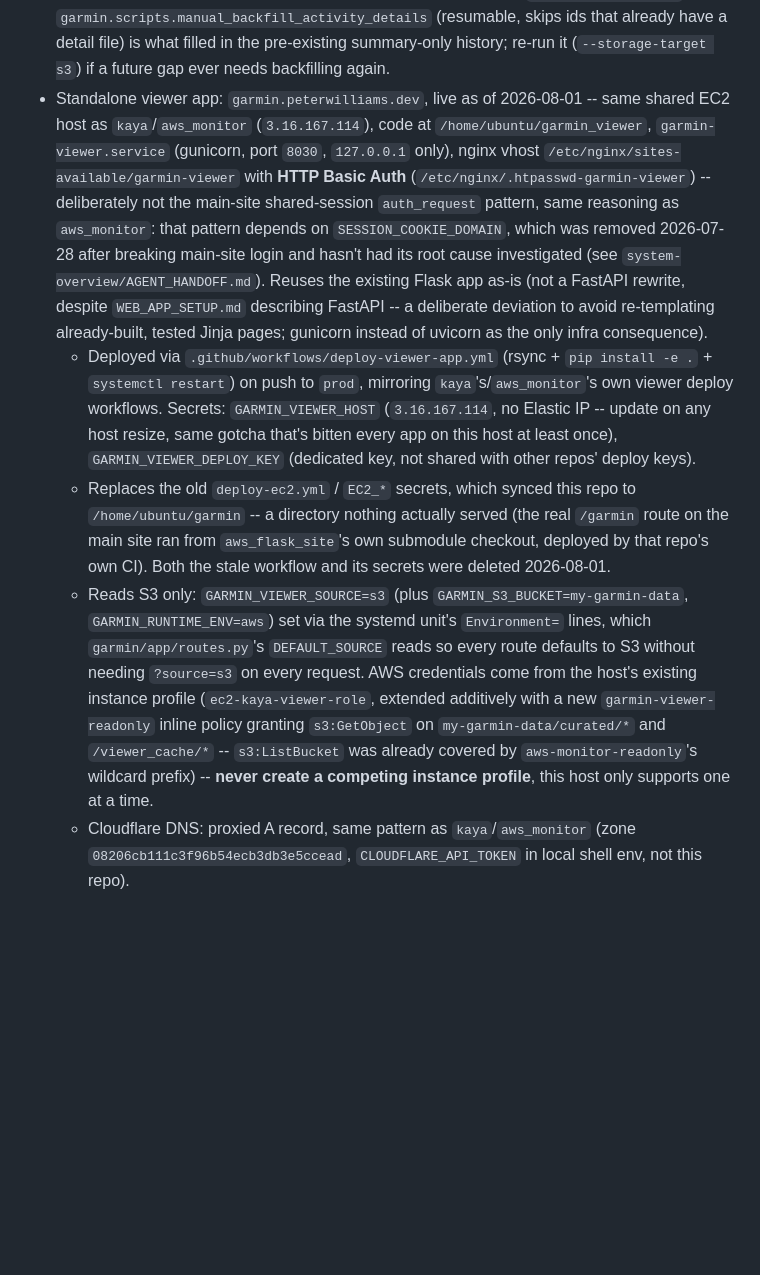
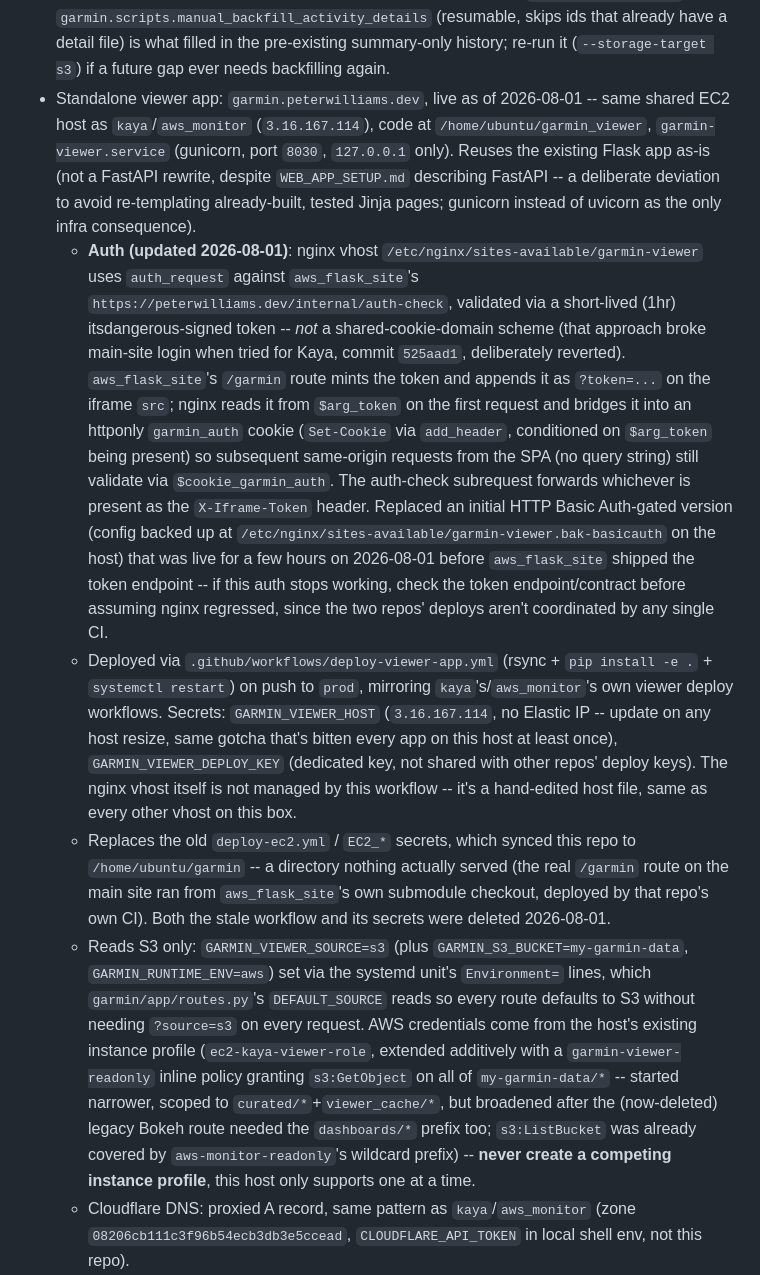
Before and after one commit to PWilliams272/garmin, a Markdown page: GARMIN_HANDOFF.md, the part around the change. Rendered like a GitHub page; blank space fills up the shorter version.

Commit message:
Document garmin-viewer's move from Basic Auth to token-based auth_request
Coordinated with aws_flask_site: nginx now validates against its
/internal/auth-check endpoint using a short-lived signed token bridged
into a cookie for same-origin SPA requests, replacing the interim
Basic Auth gate. Verified live end-to-end (no-token/bogus-token
redirect to /garmin, real browser session confirmed working).

```diff
--- a/GARMIN_HANDOFF.md
+++ b/GARMIN_HANDOFF.md
@@ -27,10 +27,11 @@ Doesn't own: the public website shell, cross-repo deployment topology. If a chan
 - Secrets Manager: `garmin/oauth2_token` (OAuth2 refresh token; OAuth1 secret is derived by name, `oauth1_token`).
 - Curated S3 layout: `curated/daily/<dataset>.parquet`, `curated/detailed/<dataset>/query_date=YYYY-MM-DD.parquet`, `curated/metadata/detailed_status/<dataset>.parquet`, `curated/analyzed/<dataset>/...`, `curated/activities/summary|detail/...`, `viewer_cache/<page>_<source>.json`. Legacy prefixes `processed/`, `moving_averages/`, `dashboards/` still exist and should be retired intentionally, not by accident.
 - As of 2026-08-01, `curated/activities/` (all sports, not just running/strength) is backfilled to S3 -- summaries for 12 activity types plus FIT-based per-point detail (`<sport>_timeseries` datasets) for every activity that has one. `_activity_type_registry()` now wires `get_activity_detail_timeseries` as `detail_fn` for every cardio sport (previously only strength had a `detail_fn`; FIT pulling existed but was never in the scheduled registry), so new activities get their per-point detail pulled automatically on the daily `garmin-data-updater` run. `garmin.scripts.manual_backfill_activity_details` (resumable, skips ids that already have a detail file) is what filled in the pre-existing summary-only history; re-run it (`--storage-target s3`) if a future gap ever needs backfilling again.
-- Standalone viewer app: `garmin.peterwilliams.dev`, live as of 2026-08-01 -- same shared EC2 host as `kaya`/`aws_monitor` (`3.16.167.114`), code at `/home/ubuntu/garmin_viewer`, `garmin-viewer.service` (gunicorn, port `8030`, `127.0.0.1` only), nginx vhost `/etc/nginx/sites-available/garmin-viewer` with **HTTP Basic Auth** (`/etc/nginx/.htpasswd-garmin-viewer`) -- deliberately not the main-site shared-session `auth_request` pattern, same reasoning as `aws_monitor`: that pattern depends on `SESSION_COOKIE_DOMAIN`, which was removed 2026-07-28 after breaking main-site login and hasn't had its root cause investigated (see `system-overview/AGENT_HANDOFF.md`). Reuses the existing Flask app as-is (not a FastAPI rewrite, despite `WEB_APP_SETUP.md` describing FastAPI -- a deliberate deviation to avoid re-templating already-built, tested Jinja pages; gunicorn instead of uvicorn as the only infra consequence).
-  - Deployed via `.github/workflows/deploy-viewer-app.yml` (rsync + `pip install -e .` + `systemctl restart`) on push to `prod`, mirroring `kaya`'s/`aws_monitor`'s own viewer deploy workflows. Secrets: `GARMIN_VIEWER_HOST` (`3.16.167.114`, no Elastic IP -- update on any host resize, same gotcha that's bitten every app on this host at least once), `GARMIN_VIEWER_DEPLOY_KEY` (dedicated key, not shared with other repos' deploy keys).
+- Standalone viewer app: `garmin.peterwilliams.dev`, live as of 2026-08-01 -- same shared EC2 host as `kaya`/`aws_monitor` (`3.16.167.114`), code at `/home/ubuntu/garmin_viewer`, `garmin-viewer.service` (gunicorn, port `8030`, `127.0.0.1` only). Reuses the existing Flask app as-is (not a FastAPI rewrite, despite `WEB_APP_SETUP.md` describing FastAPI -- a deliberate deviation to avoid re-templating already-built, tested Jinja pages; gunicorn instead of uvicorn as the only infra consequence).
+  - **Auth (updated 2026-08-01)**: nginx vhost `/etc/nginx/sites-available/garmin-viewer` uses `auth_request` against `aws_flask_site`'s `https://peterwilliams.dev/internal/auth-check`, validated via a short-lived (1hr) itsdangerous-signed token -- *not* a shared-cookie-domain scheme (that approach broke main-site login when tried for Kaya, commit `525aad1`, deliberately reverted). `aws_flask_site`'s `/garmin` route mints the token and appends it as `?token=...` on the iframe `src`; nginx reads it from `$arg_token` on the first request and bridges it into an httponly `garmin_auth` cookie (`Set-Cookie` via `add_header`, conditioned on `$arg_token` being present) so subsequent same-origin requests from the SPA (no query string) still validate via `$cookie_garmin_auth`. The auth-check subrequest forwards whichever is present as the `X-Iframe-Token` header. Replaced an initial HTTP Basic Auth-gated version (config backed up at `/etc/nginx/sites-available/garmin-viewer.bak-basicauth` on the host) that was live for a few hours on 2026-08-01 before `aws_flask_site` shipped the token endpoint -- if this auth stops working, check the token endpoint/contract before assuming nginx regressed, since the two repos' deploys aren't coordinated by any single CI.
+  - Deployed via `.github/workflows/deploy-viewer-app.yml` (rsync + `pip install -e .` + `systemctl restart`) on push to `prod`, mirroring `kaya`'s/`aws_monitor`'s own viewer deploy workflows. Secrets: `GARMIN_VIEWER_HOST` (`3.16.167.114`, no Elastic IP -- update on any host resize, same gotcha that's bitten every app on this host at least once), `GARMIN_VIEWER_DEPLOY_KEY` (dedicated key, not shared with other repos' deploy keys). The nginx vhost itself is not managed by this workflow -- it's a hand-edited host file, same as every other vhost on this box.
   - Replaces the old `deploy-ec2.yml` / `EC2_*` secrets, which synced this repo to `/home/ubuntu/garmin` -- a directory nothing actually served (the real `/garmin` route on the main site ran from `aws_flask_site`'s own submodule checkout, deployed by that repo's own CI). Both the stale workflow and its secrets were deleted 2026-08-01.
-  - Reads S3 only: `GARMIN_VIEWER_SOURCE=s3` (plus `GARMIN_S3_BUCKET=my-garmin-data`, `GARMIN_RUNTIME_ENV=aws`) set via the systemd unit's `Environment=` lines, which `garmin/app/routes.py`'s `DEFAULT_SOURCE` reads so every route defaults to S3 without needing `?source=s3` on every request. AWS credentials come from the host's existing instance profile (`ec2-kaya-viewer-role`, extended additively with a new `garmin-viewer-readonly` inline policy granting `s3:GetObject` on `my-garmin-data/curated/*` and `/viewer_cache/*` -- `s3:ListBucket` was already covered by `aws-monitor-readonly`'s wildcard prefix) -- **never create a competing instance profile**, this host only supports one at a time.
+  - Reads S3 only: `GARMIN_VIEWER_SOURCE=s3` (plus `GARMIN_S3_BUCKET=my-garmin-data`, `GARMIN_RUNTIME_ENV=aws`) set via the systemd unit's `Environment=` lines, which `garmin/app/routes.py`'s `DEFAULT_SOURCE` reads so every route defaults to S3 without needing `?source=s3` on every request. AWS credentials come from the host's existing instance profile (`ec2-kaya-viewer-role`, extended additively with a `garmin-viewer-readonly` inline policy granting `s3:GetObject` on all of `my-garmin-data/*` -- started narrower, scoped to `curated/*`+`viewer_cache/*`, but broadened after the (now-deleted) legacy Bokeh route needed the `dashboards/*` prefix too; `s3:ListBucket` was already covered by `aws-monitor-readonly`'s wildcard prefix) -- **never create a competing instance profile**, this host only supports one at a time.
   - Cloudflare DNS: proxied A record, same pattern as `kaya`/`aws_monitor` (zone `08206cb111c3f96b54ecb3db3e5ccead`, `CLOUDFLARE_API_TOKEN` in local shell env, not this repo).
   - Integration into the main site (`peterwilliams.dev/garmin` iframing this subdomain, replacing the submodule blueprint registration in `aws_flask_site`) is `aws_flask_site`'s own work, not done from here -- see that repo.
 - Analyzer Lambda's CI deploy (`deploy-lambda-analyzer.yml`) currently fails: the GitHub Actions IAM user (`garmin-app`) isn't authorized for `ecr:GetAuthorizationToken`. Not yet fixed as of 2026-08-01 -- the analyzer's actual deployed image stays current via the manual `docker buildx build --push` + `aws lambda update-function-code` path (see Useful Commands below), so this doesn't block the pipeline, just automated redeploys of that one Lambda.
```
